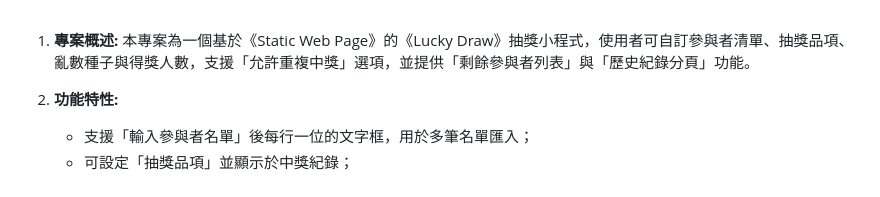
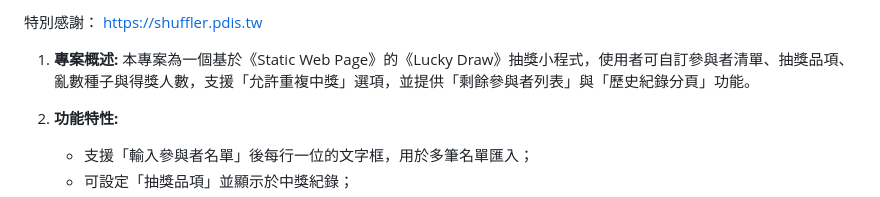
Before and after one commit to iim0663418/lucky_draw_tool, a Markdown page: README.md, the part around the change. GitHub-like rendering.

```diff
--- a/README.md
+++ b/README.md
@@ -1,3 +1,6 @@
+特別感謝：
+https://shuffler.pdis.tw
+
 1. **專案概述:**
    本專案為一個基於《Static Web Page》的《Lucky Draw》抽獎小程式，使用者可自訂參與者清單、抽獎品項、亂數種子與得獎人數，支援「允許重複中獎」選項，並提供「剩餘參與者列表」與「歷史紀錄分頁」功能。
 
```
